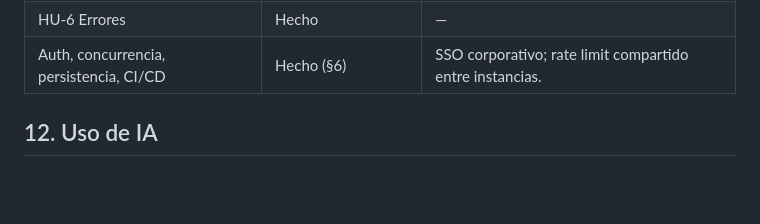
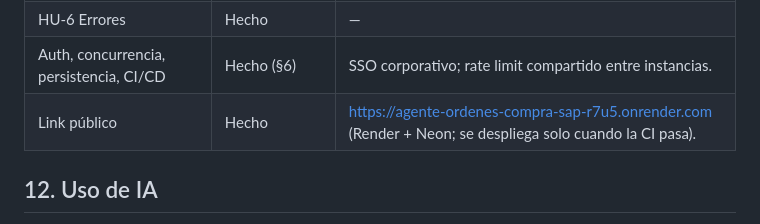
Before and after one commit to gutiego/agente-ordenes-compra-sap, a Markdown page: SOLUCION.md, the part around the change. Rendered like a GitHub page; blank space fills up the shorter version.

```diff
--- a/SOLUCION.md
+++ b/SOLUCION.md
@@ -173,6 +173,7 @@ Las decisiones de arquitectura con su alternativa descartada están en [`docs/de
 | HU-5 Crear en SAP simulado | Hecho | Adaptador OData real (§7). |
 | HU-6 Errores | Hecho | — |
 | Auth, concurrencia, persistencia, CI/CD | Hecho (§6) | SSO corporativo; rate limit compartido entre instancias. |
+| Link público | Hecho | https://agente-ordenes-compra-sap-r7u5.onrender.com (Render + Neon; se despliega solo cuando la CI pasa). |
 
 ## 12. Uso de IA
 
```
Also changed, not shown: README.md (+2 -0 lines).
